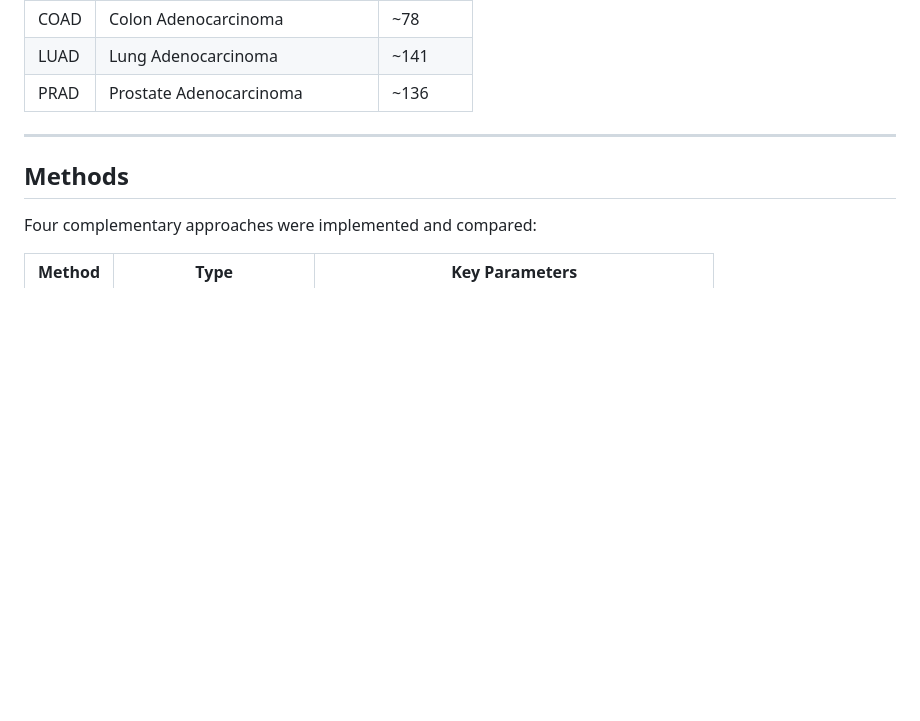
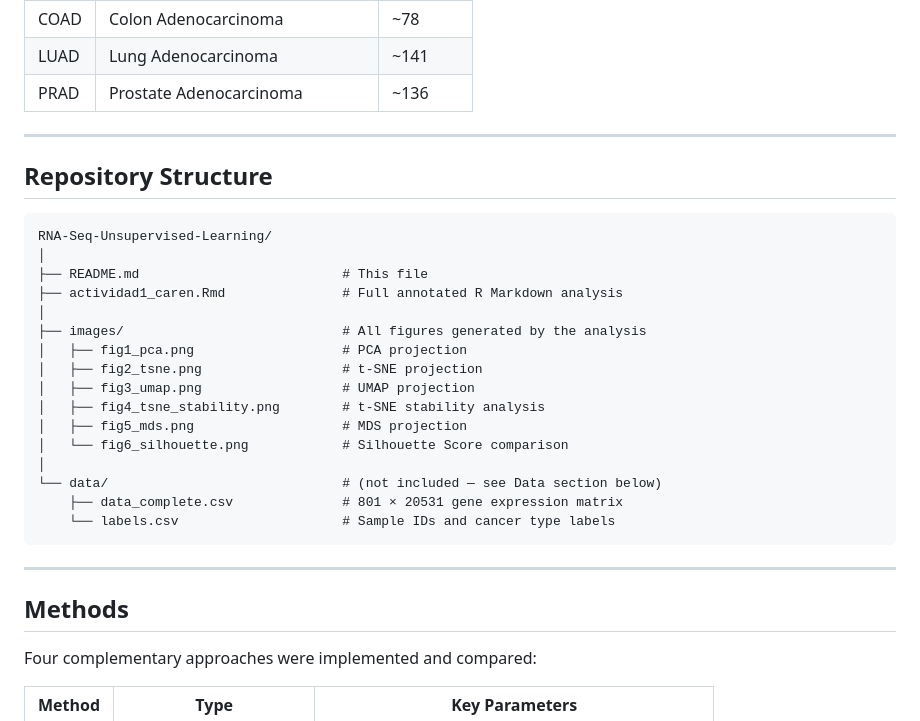
Before and after one commit to CarenMoreno/RNA-Seq-Unsupervised-Learning, a Markdown page: README.md, the part around the change. GitHub-like rendering; blank space fills up the shorter version.

Commit message:
Document repository structure in README
Added repository structure section to README.

````diff
--- a/README.md
+++ b/README.md
@@ -31,6 +31,28 @@ This project applies four unsupervised dimensionality reduction techniques to a
 
 ---
 
+## Repository Structure
+
+```
+RNA-Seq-Unsupervised-Learning/
+│
+├── README.md                          # This file
+├── actividad1_caren.Rmd               # Full annotated R Markdown analysis
+│
+├── images/                            # All figures generated by the analysis
+│   ├── fig1_pca.png                   # PCA projection
+│   ├── fig2_tsne.png                  # t-SNE projection
+│   ├── fig3_umap.png                  # UMAP projection
+│   ├── fig4_tsne_stability.png        # t-SNE stability analysis
+│   ├── fig5_mds.png                   # MDS projection
+│   └── fig6_silhouette.png            # Silhouette Score comparison
+│
+└── data/                              # (not included — see Data section below)
+    ├── data_complete.csv              # 801 × 20531 gene expression matrix
+    └── labels.csv                     # Sample IDs and cancer type labels
+```
+
+---
 ## Methods
 
 Four complementary approaches were implemented and compared:
````
